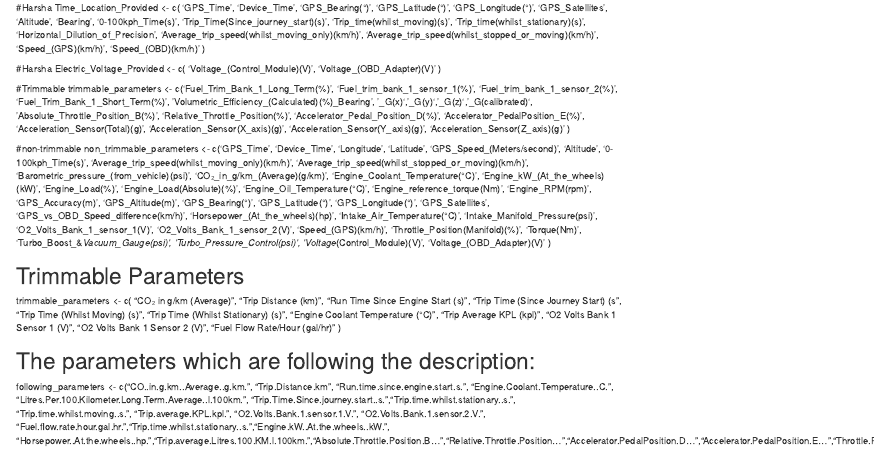
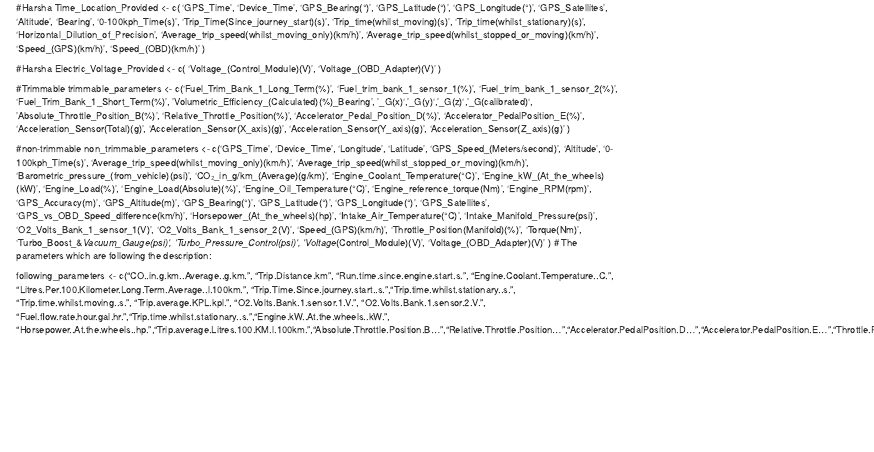
Before and after one commit to kolanharshah91/Intro_to_data_science_project, an R Markdown document (Columns_segregation.rmd): the page in a window 1100 px wide, from 440 px down. Rendered offline with R 4.5, knitr and Pandoc, with nearby package versions.

Commit message:
Updated the column segregation
Updated the list of columns which follows the description.

```diff
--- a/Columns_segregation.rmd
+++ b/Columns_segregation.rmd
@@ -191,22 +191,6 @@ non_trimmable_parameters <- c('GPS_Time',
                               'Voltage_(Control_Module)(V)',
                               'Voltage_(OBD_Adapter)(V)'
                               )
-
-# Trimmable Parameters
-trimmable_parameters <- c(
-  "CO₂ in g/km (Average)",
-  "Trip Distance (km)",
-  "Run Time Since Engine Start (s)",
-  "Trip Time (Since Journey Start) (s",
-  "Trip Time (Whilst Moving) (s)",
-  "Trip Time (Whilst Stationary) (s)",
-  "Engine Coolant Temperature (°C)",
-  "Trip Average KPL (kpl)",
-  "O2 Volts Bank 1 Sensor 1 (V)",
-  "O2 Volts Bank 1 Sensor 2 (V)",
-  "Fuel Flow Rate/Hour (gal/hr)"
-)
-
 # The parameters which are following the description:
 
 following_parameters <- c("CO..in.g.km..Average..g.km.", "Trip.Distance.km",
```
